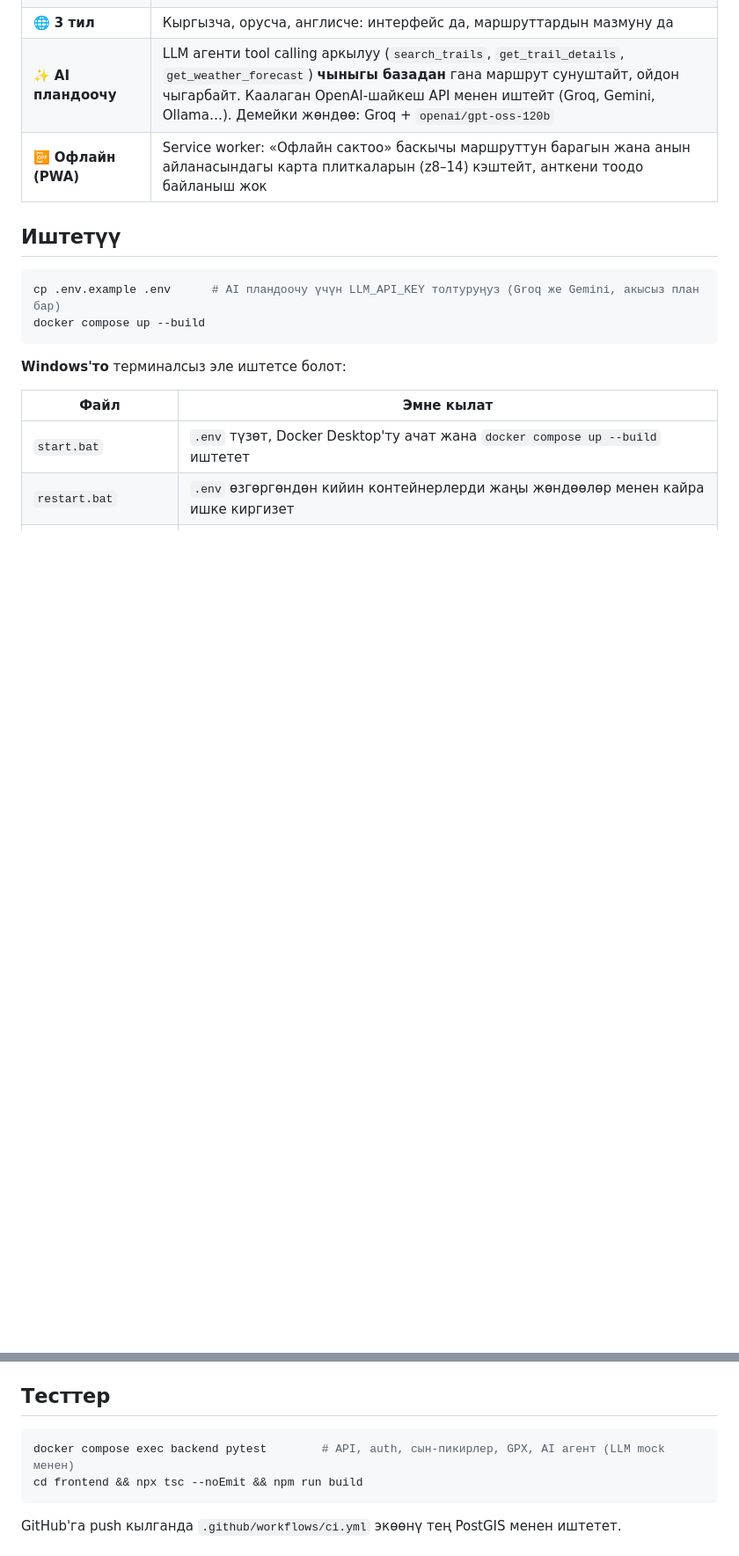
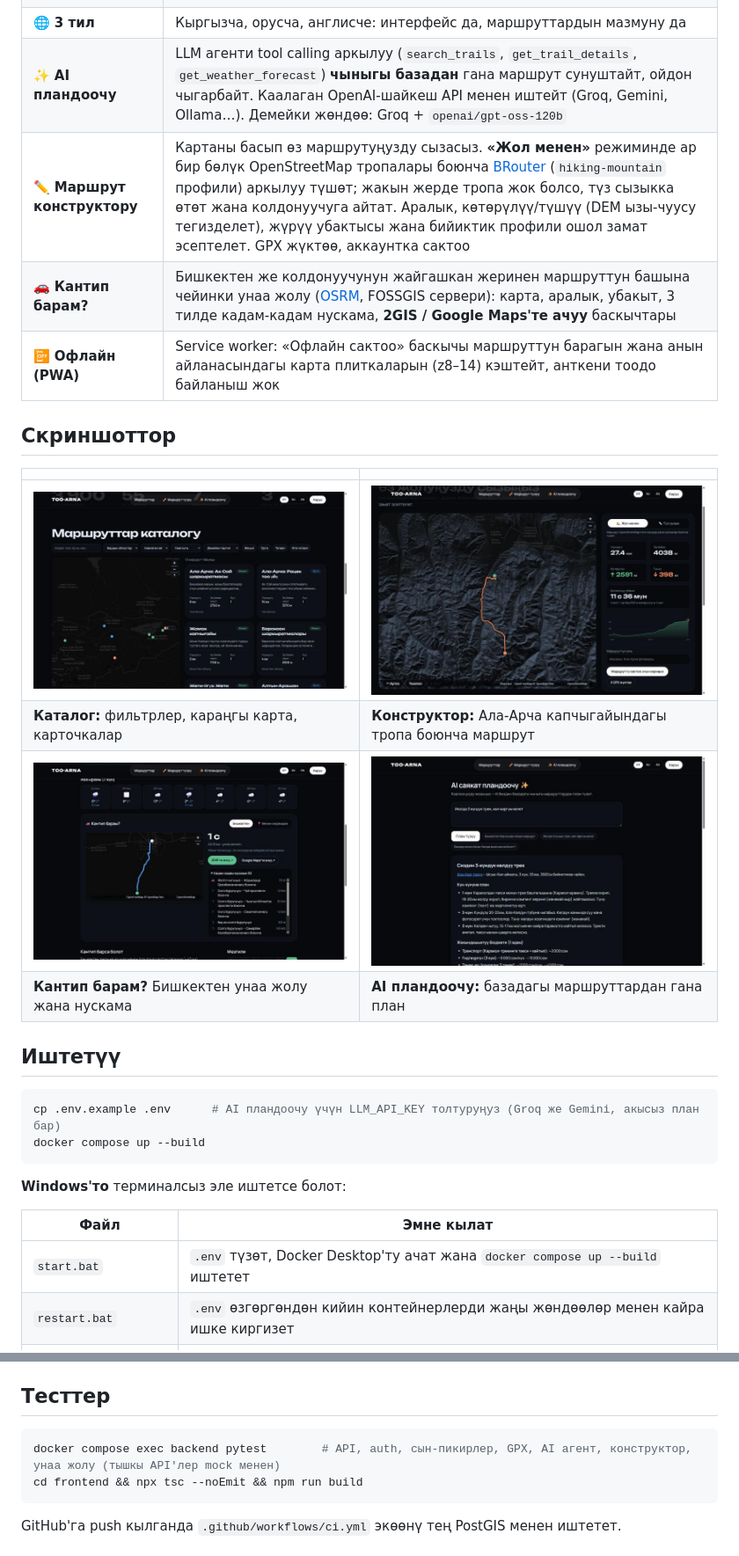
Before and after one commit to usermirlan/kyrgyz-trails, a Markdown page: README.md, 2 parts joined by grey strips. Shown at 88% size. Rendered like a GitHub page; pictures changed too: docs/screenshots/builder.jpg (added), docs/screenshots/catalog.jpg (added), docs/screenshots/directions.jpg (added); blank space fills up the shorter version.

Commit message:
README: screenshots, route builder and directions, English version
Co-Authored-By: Claude Opus 5.5 <noreply@anthropic.com>
Claude-Session: https://claude.ai/code/session_01G3ukAf7WAXo5kasg2rsPoR

````diff
--- a/README.md
+++ b/README.md
@@ -14,7 +18,18 @@
 | ⭐ **Коомчулук** | Катталуу/кирүү (bearer token, httpOnly cookie), сын-пикирлер (бир колдонуучуга бир сын-пикир), тандалгандар |
 | 🌐 **3 тил** | Кыргызча, орусча, англисче: интерфейс да, маршруттардын мазмуну да |
 | ✨ **AI пландоочу** | LLM агенти tool calling аркылуу (`search_trails`, `get_trail_details`, `get_weather_forecast`) **чыныгы базадан** гана маршрут сунуштайт, ойдон чыгарбайт. Каалаган OpenAI-шайкеш API менен иштейт (Groq, Gemini, Ollama…). Демейки жөндөө: Groq + `openai/gpt-oss-120b` |
+| ✏️ **Маршрут конструктору** | Картаны басып өз маршрутуңузду сызасыз. **«Жол менен»** режиминде ар бир бөлүк OpenStreetMap тропалары боюнча [BRouter](https://brouter.de) (`hiking-mountain` профили) аркылуу түшөт; жакын жерде тропа жок болсо, түз сызыкка өтөт жана колдонуучуга айтат. Аралык, көтөрүлүү/түшүү (DEM ызы-чуусу тегизделет), жүрүү убактысы жана бийиктик профили ошол замат эсептелет. GPX жүктөө, аккаунтка сактоо |
+| 🚗 **Кантип барам?** | Бишкектен же колдонуучунун жайгашкан жеринен маршруттун башына чейинки унаа жолу ([OSRM](https://project-osrm.org), FOSSGIS сервери): карта, аралык, убакыт, 3 тилде кадам-кадам нускама, **2GIS / Google Maps'те ачуу** баскычтары |
 | 📴 **Офлайн (PWA)** | Service worker: «Офлайн сактоо» баскычы маршруттун барагын жана анын айланасындагы карта плиткаларын (z8–14) кэштейт, анткени тоодо байланыш жок |
+
+## Скриншоттор
+
+| | |
+|---|---|
+| ![Каталог](docs/screenshots/catalog.jpg) | ![Маршрут конструктору](docs/screenshots/builder.jpg) |
+| **Каталог:** фильтрлер, караңгы карта, карточкалар | **Конструктор:** Ала-Арча капчыгайындагы тропа боюнча маршрут |
+| ![Кантип барам](docs/screenshots/directions.jpg) | ![AI пландоочу](docs/screenshots/planner.jpg) |
+| **Кантип барам?** Бишкектен унаа жолу жана нускама | **AI пландоочу:** базадагы маршруттардан гана план |
 
 ## Иштетүү
 
@@ -48,7 +65,7 @@ Backend ар бир жолу ачылганда миграцияларды иш
 ## Тесттер
 
 ```bash
-docker compose exec backend pytest        # API, auth, сын-пикирлер, GPX, AI агент (LLM mock менен)
+docker compose exec backend pytest        # API, auth, сын-пикирлер, GPX, AI агент, конструктор, унаа жолу (тышкы API'лер mock менен)
 cd frontend && npx tsc --noEmit && npm run build
 ```
 
````
Also changed, not shown: other parts of README.md (+19 -6 lines), README.en.md (added, +85 -0 lines), docs/screenshots/home.jpg (added).
